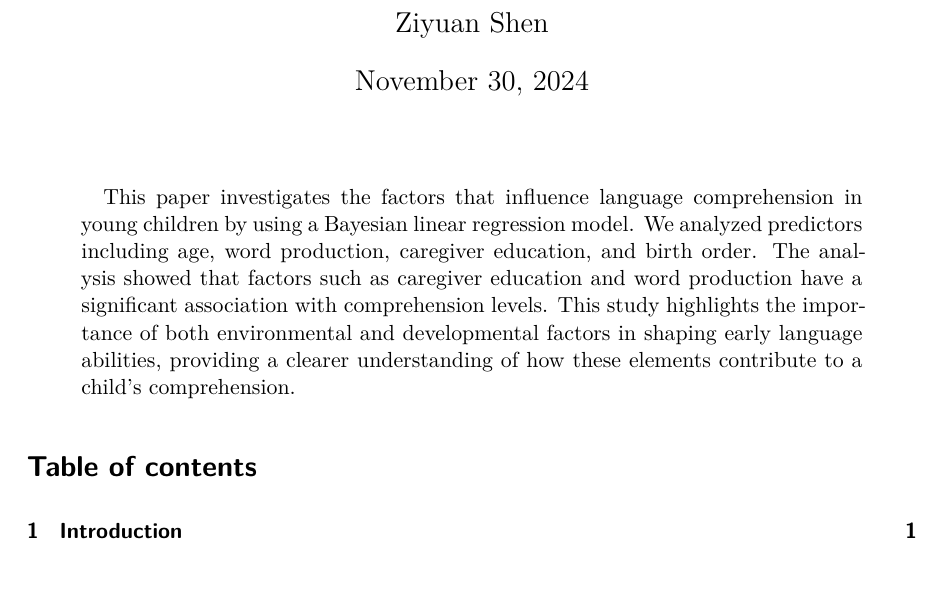
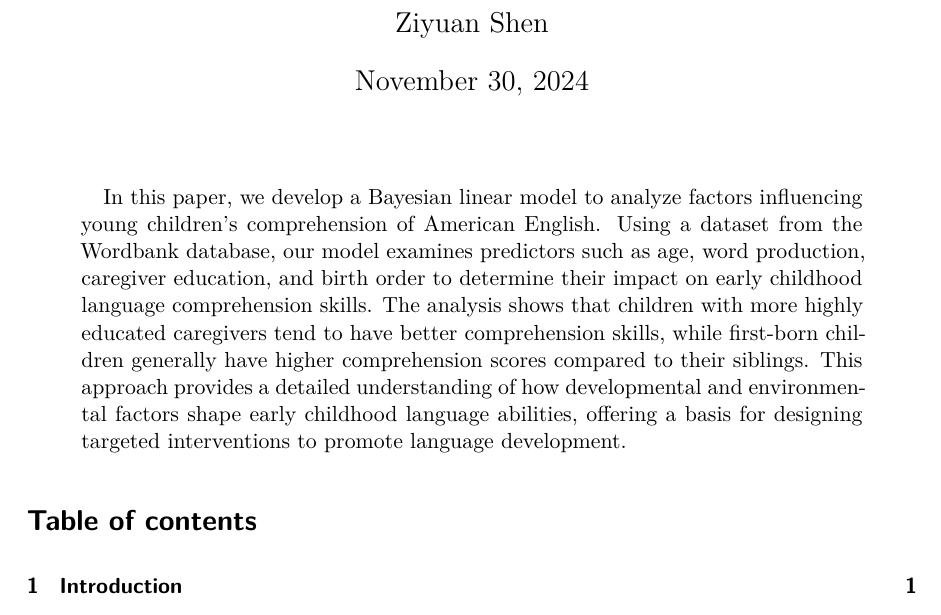
Before and after one commit to Serena-SHEN1011/Factors-Influencing-Comprehension-in-Early-Childhood, a Quarto document (paper/paper.qmd): part of page 1 of 27 before the commit and part of page 1 of 28 after it, cut so that both start at the same text, the shorter picture padded with empty space. The pictures show the output file paper/paper.pdf that the author committed with the source.

Commit message:
update paper

```diff
--- a/paper/paper.qmd
+++ b/paper/paper.qmd
@@ -6,7 +6,7 @@ author:
 thanks: "Code and data are available at: [Factors Influencing Early Childhood Comprehension of American English](https://github.com/Serena-SHEN1011/Factors-Influencing-Early-Childhood-Comprehension-of-American-English)."
 date: today
 date-format: long
-abstract: "This paper investigates the factors that influence language comprehension in young children by using a Bayesian linear regression model. We analyzed predictors including age, word production, caregiver education, and birth order. The analysis showed that factors such as caregiver education and word production have a significant association with comprehension levels. This study highlights the importance of both environmental and developmental factors in shaping early language abilities, providing a clearer understanding of how these elements contribute to a child's comprehension."
+abstract: "In this paper, we develop a Bayesian linear model to analyze factors influencing young children's comprehension of American English. Using a dataset from the Wordbank database, our model examines predictors such as age, word production, caregiver education, and birth order to determine their impact on early childhood language comprehension skills. The analysis shows that children with more highly educated caregivers tend to have better comprehension skills, while first-born children generally have higher comprehension scores compared to their siblings. This approach provides a detailed understanding of how developmental and environmental factors shape early childhood language abilities, offering a basis for designing targeted interventions to promote language development."
 format: pdf
 number-sections: true
 toc: true
```
Also changed, not shown: paper/paper.pdf.
